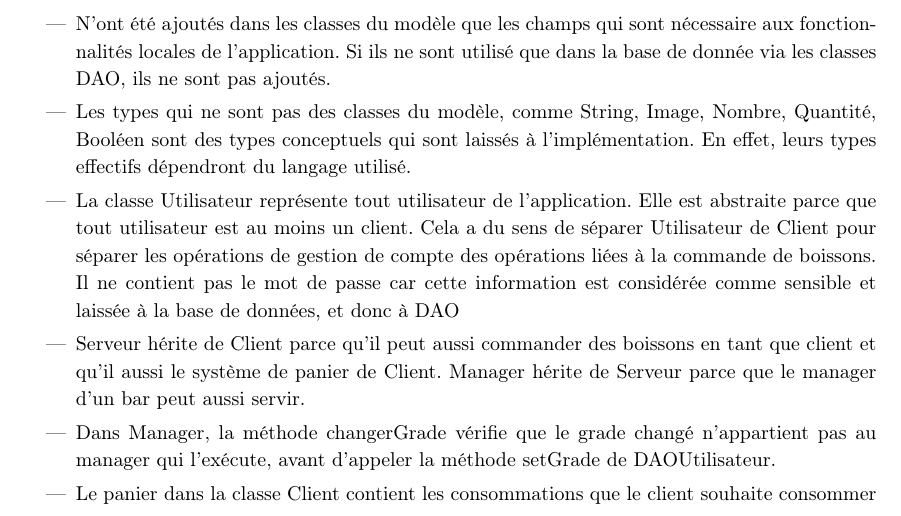
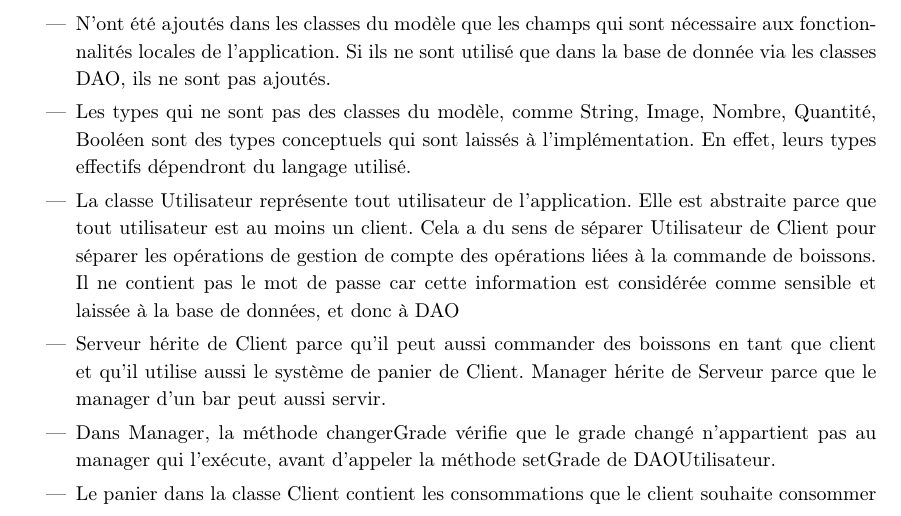
Before and after one commit to vlecomte/LSINF1225-V, a LaTeX document (rapport2/conception/conception.tex): part of page 2 of 3, cut so that both start at the same text. Compiled offline with pdfLaTeX.

Commit message:
Corrigé typo : ajouté un verbe

```diff
--- a/rapport2/conception/conception.tex
+++ b/rapport2/conception/conception.tex
@@ -48,7 +48,7 @@ Précisons maintenant la structure en nous appuyant sur le schéma UML fourni. P
     \item N'ont été ajoutés dans les classes du modèle que les champs qui sont nécessaire aux fonctionnalités locales de l'application. Si ils ne sont utilisé que dans la base de donnée via les classes DAO, ils ne sont pas ajoutés.
     \item Les types qui ne sont pas des classes du modèle, comme String, Image, Nombre, Quantité, Booléen sont des types conceptuels qui sont laissés à l'implémentation. En effet, leurs types effectifs dépendront du langage utilisé.
     \item La classe Utilisateur représente tout utilisateur de l'application. Elle est abstraite parce que tout utilisateur est au moins un client. Cela a du sens de séparer Utilisateur de Client pour séparer les opérations de gestion de compte des opérations liées à la commande de boissons. Il ne contient pas le mot de passe car cette information est considérée comme sensible et laissée à la base de données, et donc à DAO
-    \item Serveur hérite de Client parce qu'il peut aussi commander des boissons en tant que client et qu'il aussi le système de panier de Client. Manager hérite de Serveur parce que le manager d'un bar peut aussi servir.
+    \item Serveur hérite de Client parce qu'il peut aussi commander des boissons en tant que client et qu'il utilise aussi le système de panier de Client. Manager hérite de Serveur parce que le manager d'un bar peut aussi servir.
     \item Dans Manager, la méthode changerGrade vérifie que le grade changé n'appartient pas au manager qui l'exécute, avant d'appeler la méthode setGrade de DAOUtilisateur.
     \item Le panier dans la classe Client contient les consommations que le client souhaite consommer mais n'a pas encore envoyées au serveur. Il n'a pas d'existence dans la base de données. Une commande peut être ajoutée plusieurs fois, et cette structure pourra par exemple être implémentée comme un multiset, ou comme une map. Le serveur peut utiliser le panier pour ensuite ajouter les boissons à la commande d'une table avec confirmerPanierPour si le client n'a pas l'application.
     \item Lorsqu'une consommation est ajoutée ou enlevée du panier, le stock interne à l'application est actualisé pour que le client sache exactement ce qu'il peut commander comme boisson, du moins à condition que le stock n'ait pas été modifié par un autre utilisateur entretemps. Dans tous les cas, tout sera vérifié à la confirmation du panier.
```
Also changed, not shown: rapport2/conception/conception.pdf.
